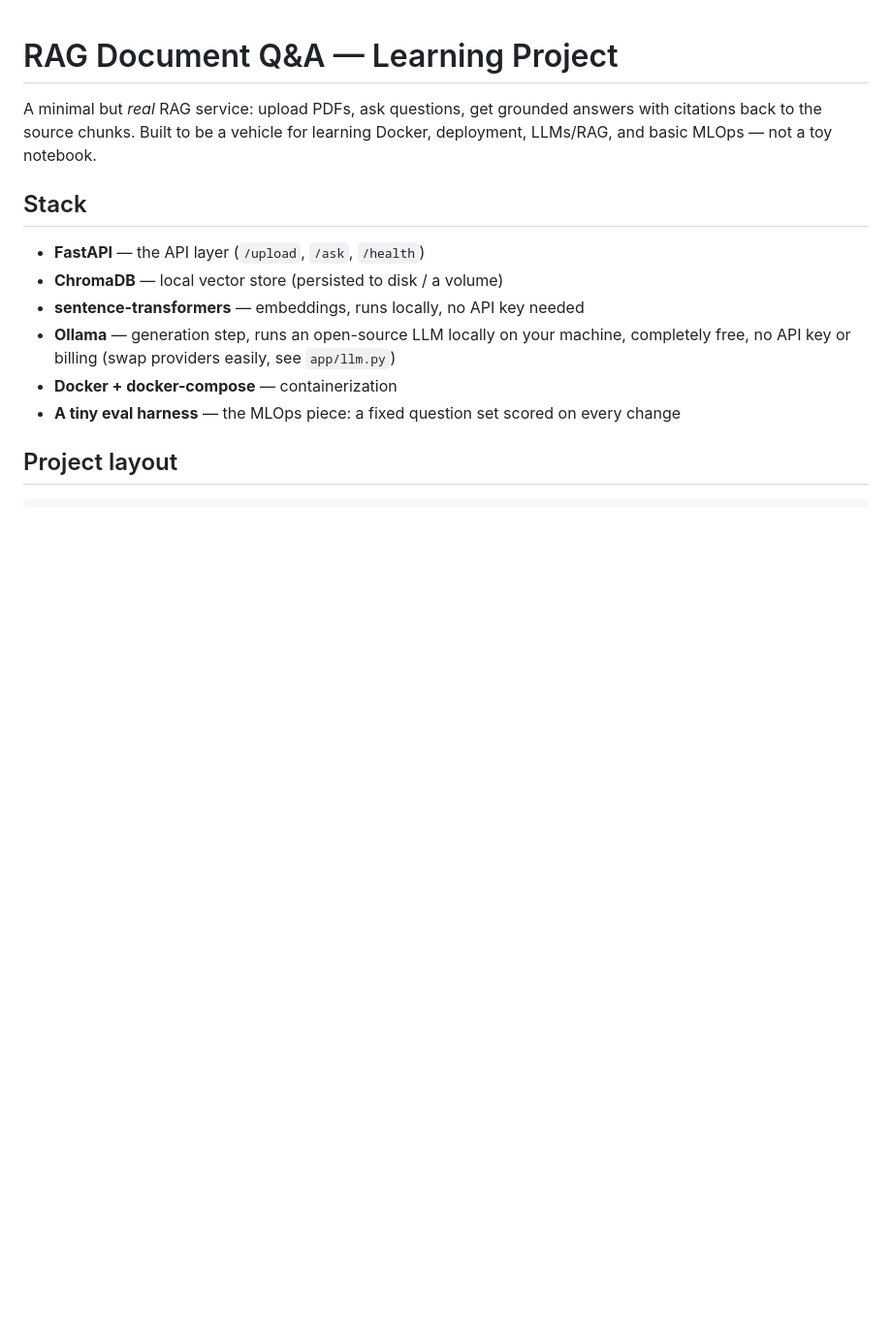
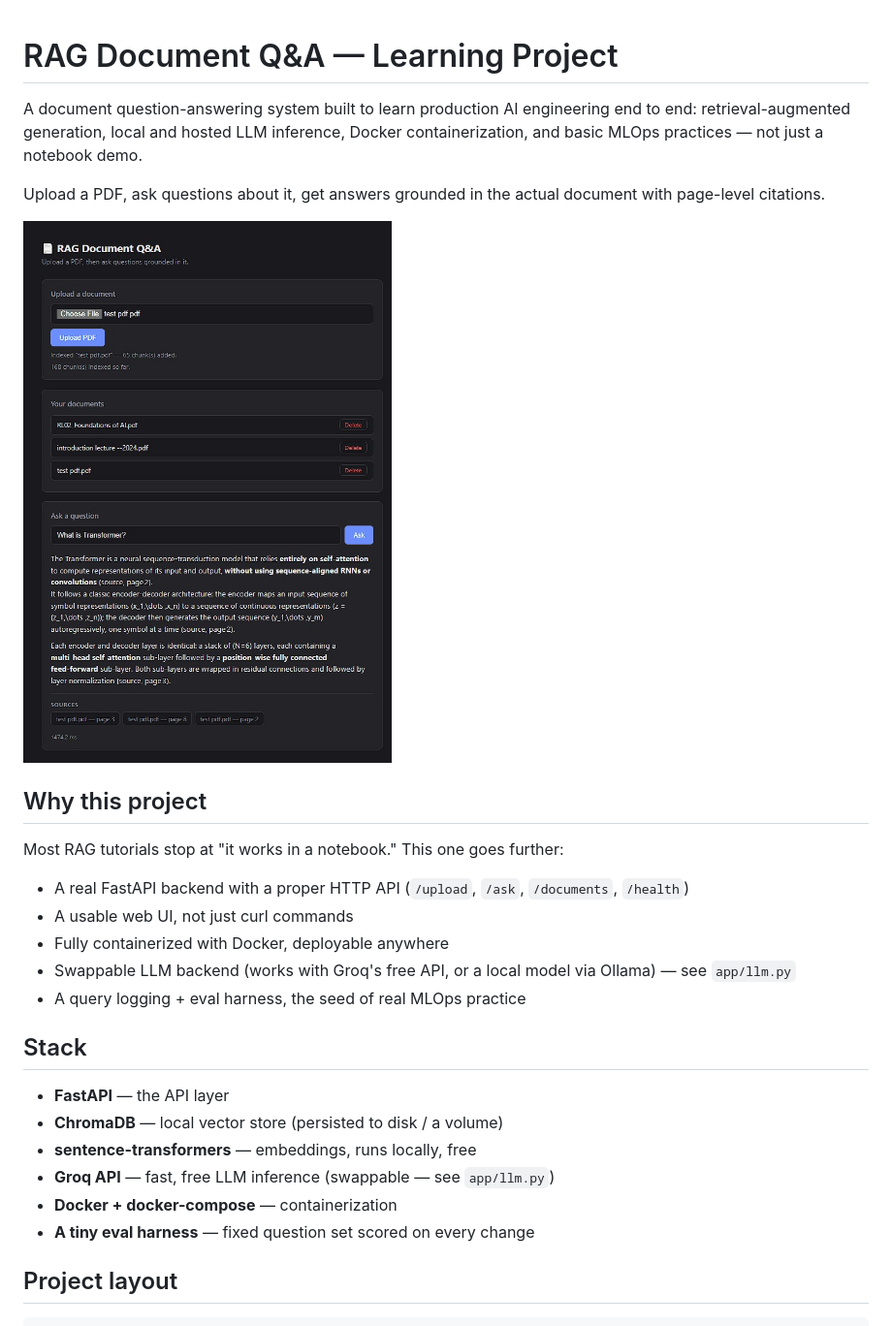
Before and after one commit to AhmedEhabAgamy/rag-document-qa, a Markdown page: README.md, the part around one of its changes. Shown at 97% size. Rendered like a GitHub page; pictures changed too: screenshots/chat-answer.jpeg (added); blank space fills up the shorter version.

````diff
--- a/README.md
+++ b/README.md
@@ -1,16 +1,27 @@
 # RAG Document Q&A — Learning Project
 
-A minimal but *real* RAG service: upload PDFs, ask questions, get grounded answers
-with citations back to the source chunks. Built to be a vehicle for learning
-Docker, deployment, LLMs/RAG, and basic MLOps — not a toy notebook.
+A document question-answering system built to learn production AI engineering end to end: retrieval-augmented generation, local and hosted LLM inference, Docker containerization, and basic MLOps practices — not just a notebook demo.
+
+Upload a PDF, ask questions about it, get answers grounded in the actual document with page-level citations.
+
+![Chat answer](screenshots/chat-answer.jpeg)
+
+## Why this project
+
+Most RAG tutorials stop at "it works in a notebook." This one goes further:
+- A real FastAPI backend with a proper HTTP API (`/upload`, `/ask`, `/documents`, `/health`)
+- A usable web UI, not just curl commands
+- Fully containerized with Docker, deployable anywhere
+- Swappable LLM backend (works with Groq's free API, or a local model via Ollama) — see `app/llm.py`
+- A query logging + eval harness, the seed of real MLOps practice
 
 ## Stack
-- **FastAPI** — the API layer (`/upload`, `/ask`, `/health`)
+- **FastAPI** — the API layer
 - **ChromaDB** — local vector store (persisted to disk / a volume)
-- **sentence-transformers** — embeddings, runs locally, no API key needed
-- **Ollama** — generation step, runs an open-source LLM locally on your machine, completely free, no API key or billing (swap providers easily, see `app/llm.py`)
+- **sentence-transformers** — embeddings, runs locally, free
+- **Groq API** — fast, free LLM inference (swappable — see `app/llm.py`)
 - **Docker + docker-compose** — containerization
-- **A tiny eval harness** — the MLOps piece: a fixed question set scored on every change
+- **A tiny eval harness** — fixed question set scored on every change
 
 ## Project layout
 ```
````
Also changed, not shown: other parts of README.md (+26 -50 lines), 8 other files.
